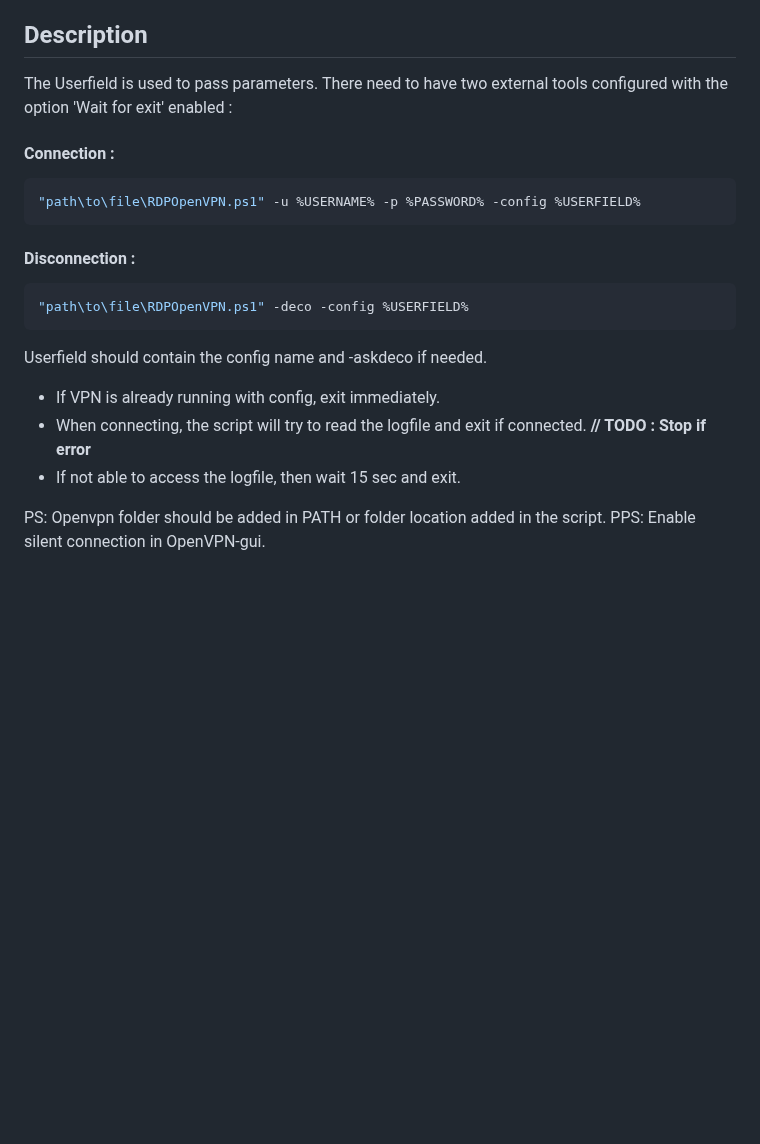
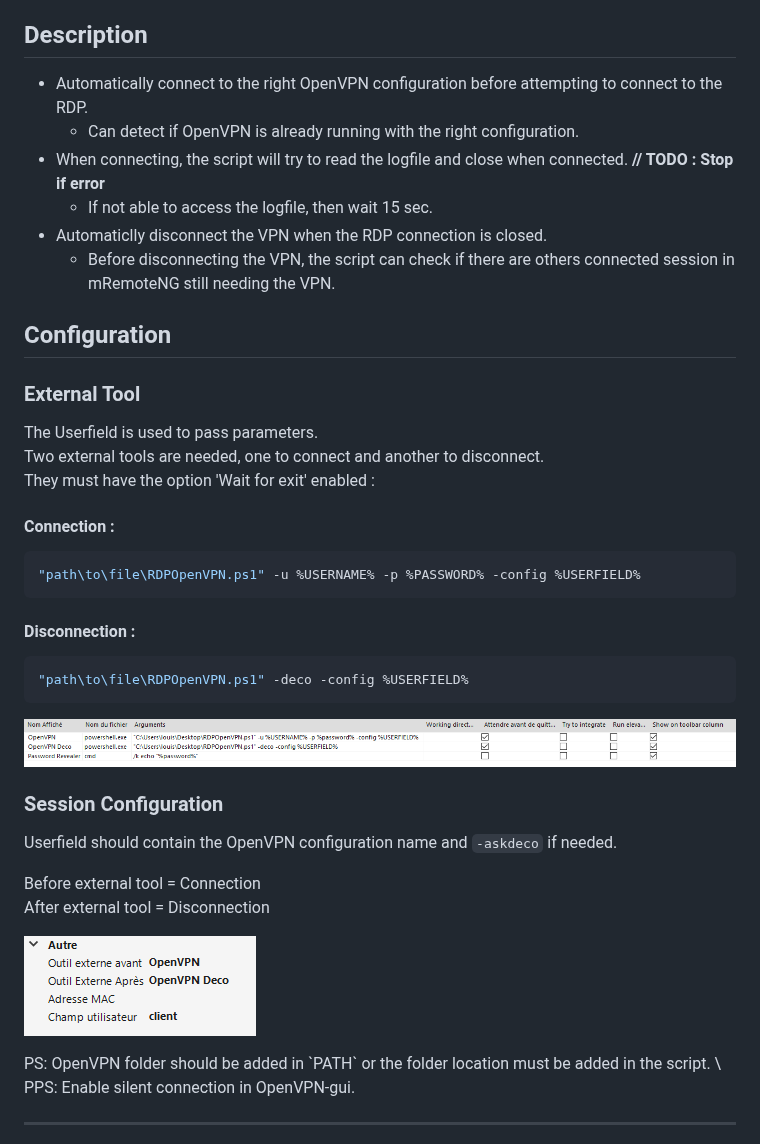
Before and after one commit to T3los/mRemoteNGOpenVPN, a Markdown page: README.md, the part around one of its changes. Rendered like a GitHub page; pictures changed too: img/config.png (added), img/extTool.png (added); blank space fills up the shorter version.

Commit message:
Show the logline while connecting // Update README

````diff
--- a/README.md
+++ b/README.md
@@ -4,23 +4,45 @@
 Connect to OpenVPN via mRemoteNG external tool.
 
 ## Description
-The Userfield is used to pass parameters.</br>
-There need to have two external tools configured with the option 'Wait for exit' enabled :
+- Automatically connect to the right OpenVPN configuration before attempting to connect to the RDP.
+  - Can detect if OpenVPN is already running with the right configuration.
+- When connecting, the script will try to read the logfile and close when connected. **// TODO : Stop if error**
+  - If not able to access the logfile, then wait 15 sec.
+- Automaticlly disconnect the VPN when the RDP connection is closed.
+  - Before disconnecting the VPN, the script can check if there are others connected session in mRemoteNG still needing the VPN.
+
+
+
+## Configuration
+
+### External Tool
+The Userfield is used to pass parameters.\
+Two external tools are needed, one to connect and another to disconnect. \
+They must have the option 'Wait for exit' enabled :
+
 #### Connection :
 ```Bash
 "path\to\file\RDPOpenVPN.ps1" -u %USERNAME% -p %PASSWORD% -config %USERFIELD%
 ```
+
 #### Disconnection :
 ```Bash
 "path\to\file\RDPOpenVPN.ps1" -deco -config %USERFIELD%
 ```
-Userfield should contain the config name and -askdeco if needed.
+![](img/extTool.png)
 
-- If VPN is already running with config, exit immediately.
-- When connecting, the script will try to read the logfile and exit if connected. **// TODO : Stop if error**
-- If not able to access the logfile, then wait 15 sec and exit.
+### Session Configuration
+Userfield should contain the OpenVPN configuration name and `-askdeco` if needed.
 
-PS: Openvpn folder should be added in PATH or folder location added in the script.</br>
+Before external tool = Connection\
+After external tool = Disconnection
+
+![](img/config.png)
+
+</br>
+PS: OpenVPN folder should be added in `PATH` or the folder location must be added in the script. \
+
 PPS: Enable silent connection in OpenVPN-gui.
 
+___
 
````
Also changed, not shown: other parts of README.md (+10 -9 lines), 1 other file.
